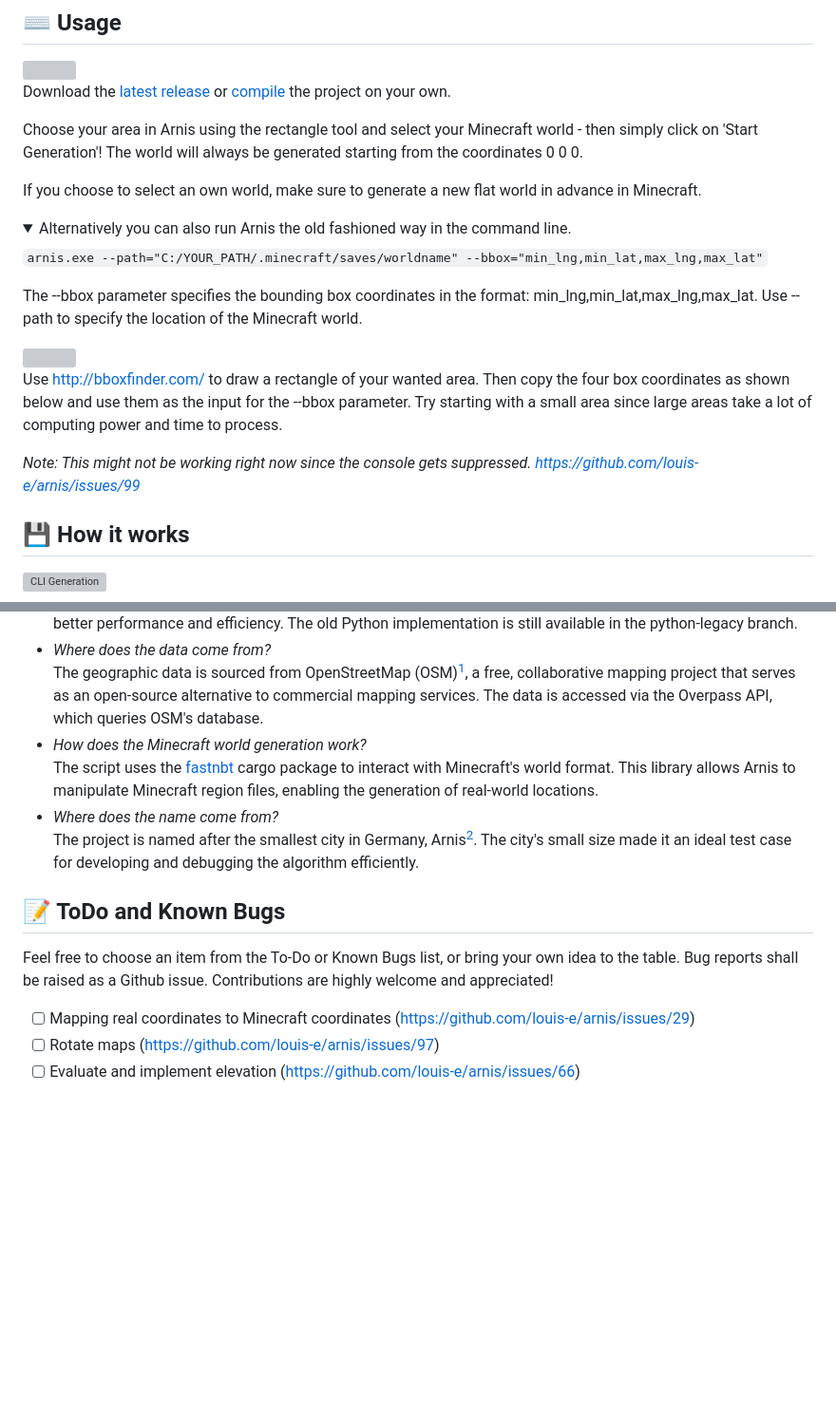
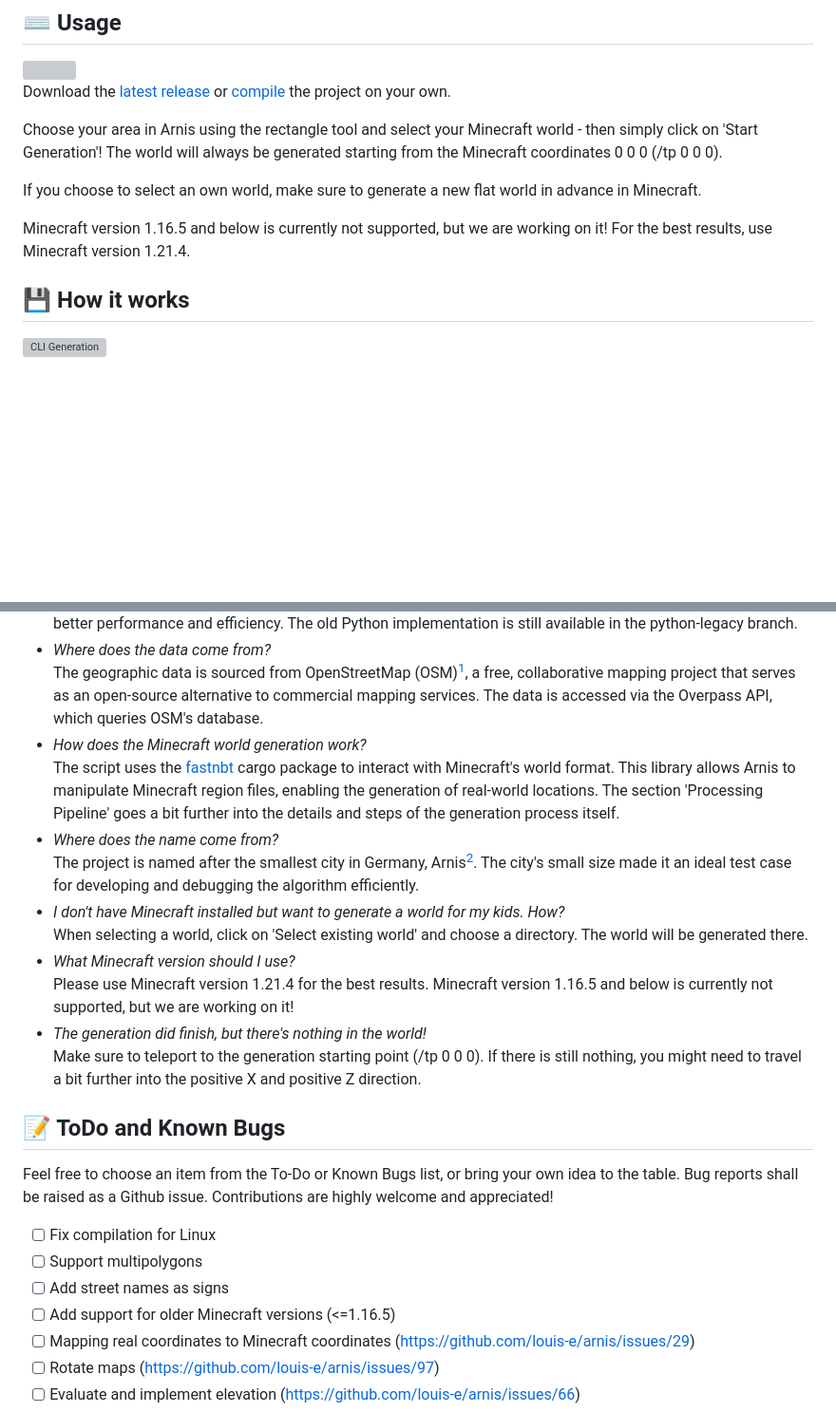
Before and after one commit to jdogrocks/minecraft-map-factory, a Markdown page: README.md, 2 parts joined by grey strips. Shown: that part at 95% size. GitHub-like rendering; folded sections open; blank space fills up the shorter version; grey boxes are pictures that could not be loaded.

````diff
--- a/README.md
+++ b/README.md
@@ -18,24 +18,11 @@ Arnis is designed to handle large-scale data and generate rich, immersive enviro
 Download the [latest release](https://github.com/louis-e/arnis/releases/) or [compile](#trophy-open-source) the project on your own.
 
 Choose your area in Arnis using the rectangle tool and select your Minecraft world - then simply click on 'Start Generation'!
-The world will always be generated starting from the coordinates 0 0 0.
+The world will always be generated starting from the Minecraft coordinates 0 0 0 (/tp 0 0 0).
 
 If you choose to select an own world, make sure to generate a new flat world in advance in Minecraft.
 
-<details>
-
-<summary>Alternatively you can also run Arnis the old fashioned way in the command line.</summary>
-
-```arnis.exe --path="C:/YOUR_PATH/.minecraft/saves/worldname" --bbox="min_lng,min_lat,max_lng,max_lat"```
-
-The --bbox parameter specifies the bounding box coordinates in the format: min_lng,min_lat,max_lng,max_lat. Use --path to specify the location of the Minecraft world.
-
-<img width="60%" src="https://github.com/louis-e/arnis/blob/main/gitassets/bbox-finder.png?raw=true"><br>
-Use http://bboxfinder.com/ to draw a rectangle of your wanted area. Then copy the four box coordinates as shown below and use them as the input for the --bbox parameter. Try starting with a small area since large areas take a lot of computing power and time to process.<br>
-
-<i>Note: This might not be working right now since the console gets suppressed. https://github.com/louis-e/arnis/issues/99</i>
-
-</details>
+Minecraft version 1.16.5 and below is currently not supported, but we are working on it! For the best results, use Minecraft version 1.21.4.
 
 ## :floppy_disk: How it works
 ![CLI Generation](https://github.com/louis-e/arnis/blob/main/gitassets/cli.gif?raw=true)
@@ -56,12 +43,22 @@ Yes! Arnis was initially developed in Python, which benefited from Python's open
 - *Where does the data come from?*<br>
 The geographic data is sourced from OpenStreetMap (OSM)[^1], a free, collaborative mapping project that serves as an open-source alternative to commercial mapping services. The data is accessed via the Overpass API, which queries OSM's database.
 - *How does the Minecraft world generation work?*<br>
-The script uses the [fastnbt](https://github.com/owengage/fastnbt) cargo package to interact with Minecraft's world format. This library allows Arnis to manipulate Minecraft region files, enabling the generation of real-world locations.
+The script uses the [fastnbt](https://github.com/owengage/fastnbt) cargo package to interact with Minecraft's world format. This library allows Arnis to manipulate Minecraft region files, enabling the generation of real-world locations. The section 'Processing Pipeline' goes a bit further into the details and steps of the generation process itself.
 - *Where does the name come from?*<br>
 The project is named after the smallest city in Germany, Arnis[^2]. The city's small size made it an ideal test case for developing and debugging the algorithm efficiently.
+- *I don't have Minecraft installed but want to generate a world for my kids. How?*<br>
+When selecting a world, click on 'Select existing world' and choose a directory. The world will be generated there.
+- *What Minecraft version should I use?*<br>
+Please use Minecraft version 1.21.4 for the best results. Minecraft version 1.16.5 and below is currently not supported, but we are working on it!
+- *The generation did finish, but there's nothing in the world!*<br>
+Make sure to teleport to the generation starting point (/tp 0 0 0). If there is still nothing, you might need to travel a bit further into the positive X and positive Z direction.
 
 ## :memo: ToDo and Known Bugs
 Feel free to choose an item from the To-Do or Known Bugs list, or bring your own idea to the table. Bug reports shall be raised as a Github issue. Contributions are highly welcome and appreciated!
+- [ ] Fix compilation for Linux
+- [ ] Support multipolygons
+- [ ] Add street names as signs
+- [ ] Add support for older Minecraft versions (<=1.16.5)
 - [ ] Mapping real coordinates to Minecraft coordinates (https://github.com/louis-e/arnis/issues/29)
 - [ ] Rotate maps (https://github.com/louis-e/arnis/issues/97)
 - [ ] Evaluate and implement elevation (https://github.com/louis-e/arnis/issues/66)
````
